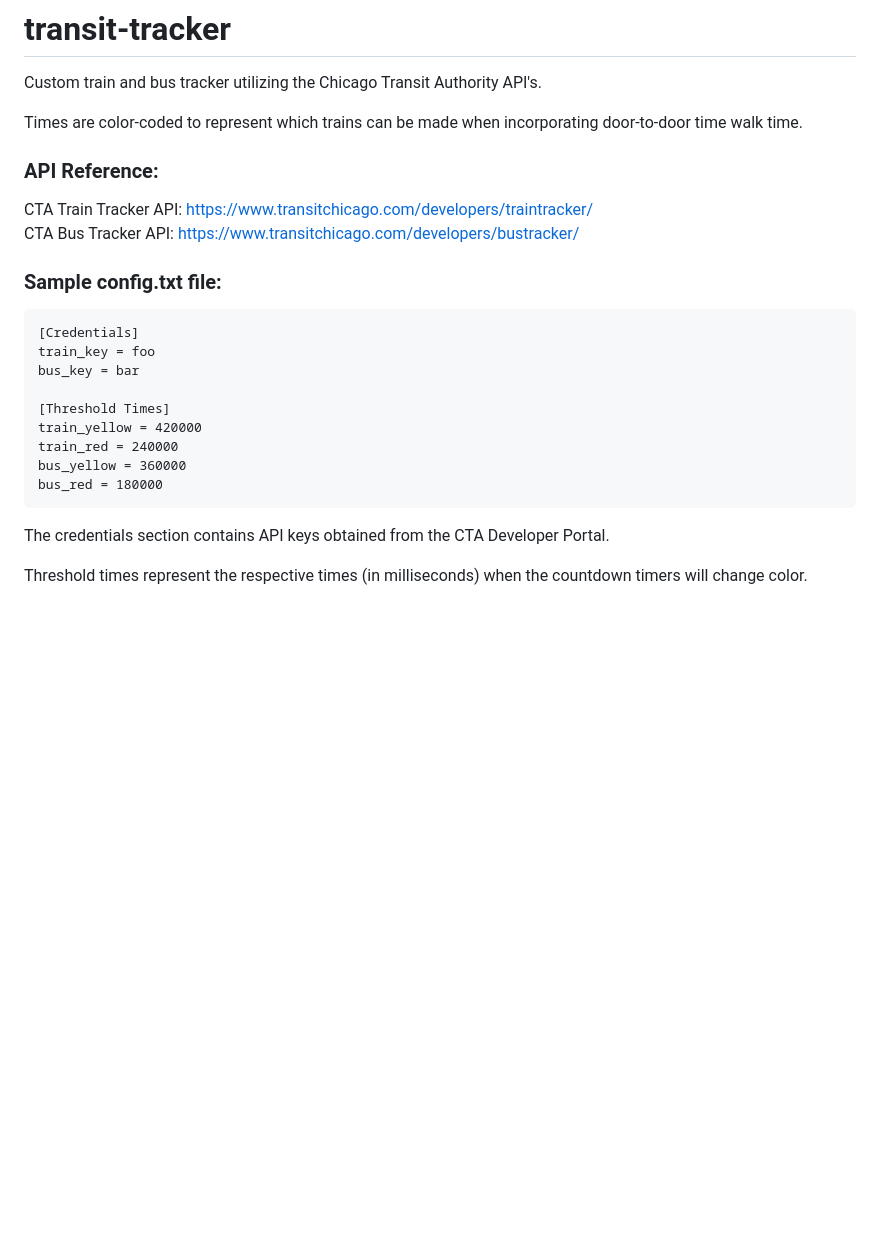
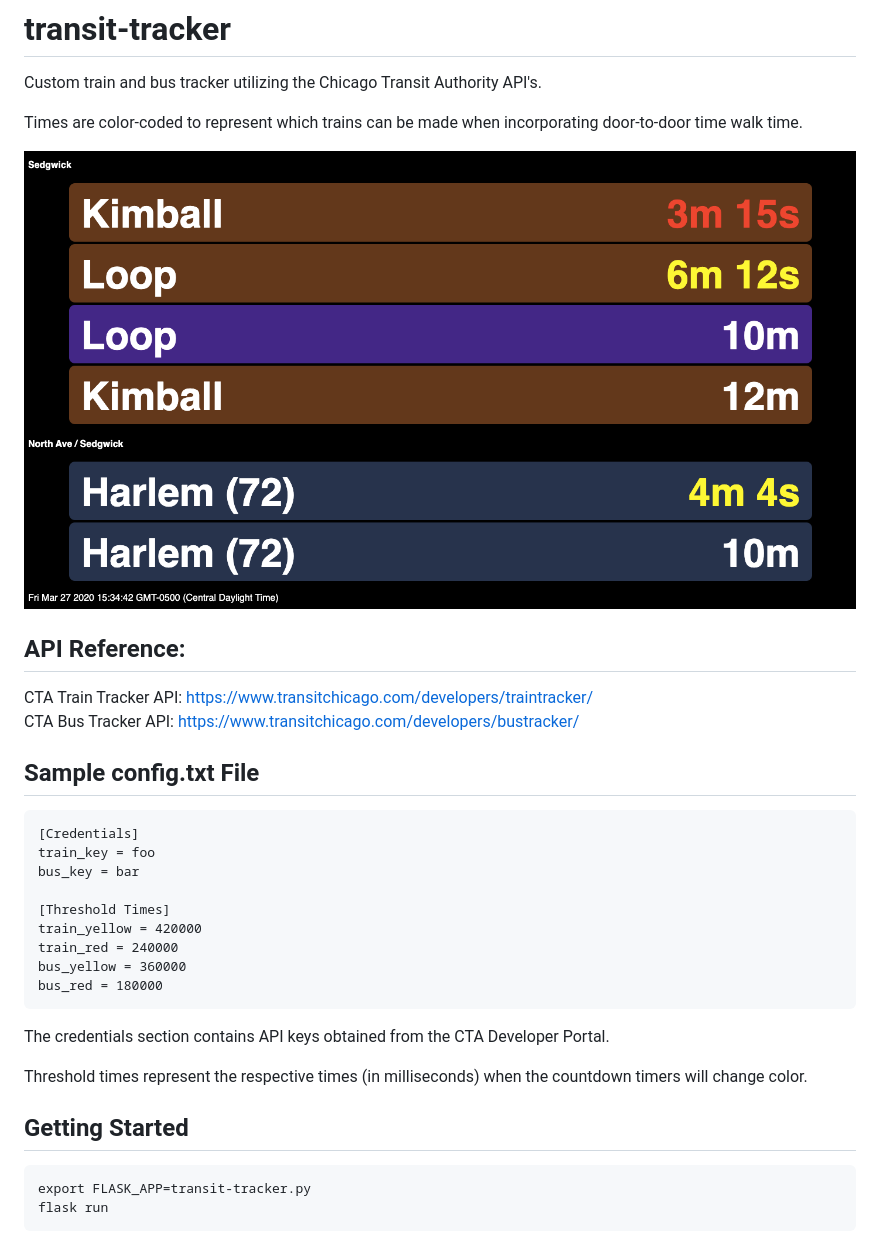
Before and after one commit to adam-lim1/transit-tracker, a Markdown page: README.md, the part around the change. GitHub-like rendering; pictures changed too: transit-tracker.png (added); blank space fills up the shorter version.

Commit message:
readme screenshot

````diff
--- a/README.md
+++ b/README.md
@@ -4,11 +4,13 @@ Custom train and bus tracker utilizing the Chicago Transit Authority API's. <br>
 Times are color-coded to represent which trains can be made when incorporating
 door-to-door time walk time.
 
-### API Reference:
+![transit-tracker](transit-tracker.png)
+
+## API Reference:
 CTA Train Tracker API: https://www.transitchicago.com/developers/traintracker/ <br>
 CTA Bus Tracker API: https://www.transitchicago.com/developers/bustracker/
 
-### Sample config.txt file:
+## Sample config.txt File
 ```
 [Credentials]
 train_key = foo
@@ -24,3 +26,9 @@ The credentials section contains API keys obtained from the CTA Developer Portal
 
 Threshold times represent the respective times (in milliseconds) when the countdown
 timers will change color.
+
+## Getting Started
+```
+export FLASK_APP=transit-tracker.py
+flask run
+```
````
